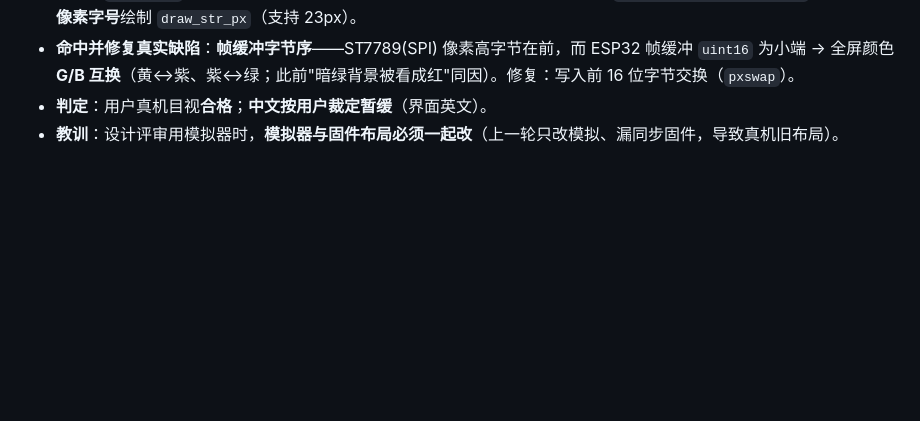
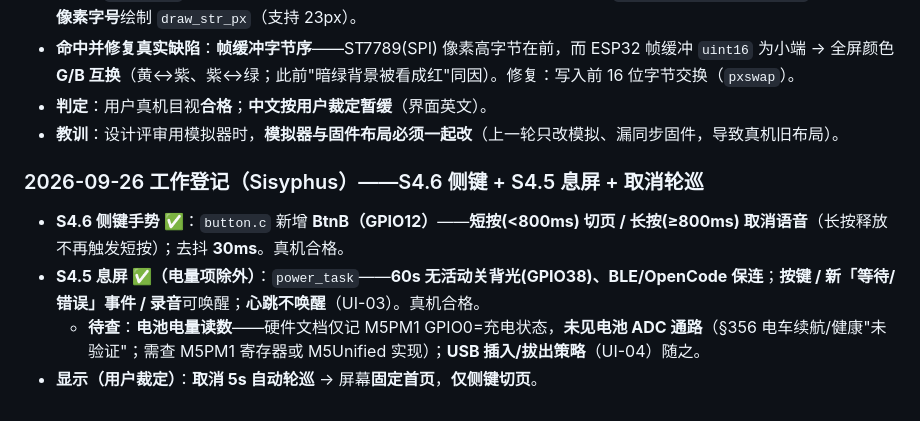
Before and after one commit to whoisjackchao-dot/esp32-s3-m5, a Markdown page: StickS3_OpenCode_文档索引.md, the part around the change. GitHub-like rendering; blank space fills up the shorter version.

Commit message:
docs(m4): S4.6侧键 + S4.5息屏 完成登记 + 取消轮巡 + 电量待查
Ultraworked with [Sisyphus](https://github.com/code-yeongyu/oh-my-openagent)

Co-authored-by: Sisyphus <clio-agent@sisyphuslabs.ai>

```diff
--- a/StickS3_OpenCode_文档索引.md
+++ b/StickS3_OpenCode_文档索引.md
@@ -405,3 +405,10 @@ Q04 判据 **BLOCKED**（详见契约 §8）。本轮**未**产生任何真实 A
 - **命中并修复真实缺陷**：**帧缓冲字节序**——ST7789(SPI) 像素高字节在前，而 ESP32 帧缓冲 `uint16` 为小端 → 全屏颜色 **G/B 互换**（黄↔紫、紫↔绿；此前"暗绿背景被看成红"同因）。修复：写入前 16 位字节交换（`pxswap`）。
 - **判定**：用户真机目视**合格**；**中文按用户裁定暂缓**（界面英文）。
 - **教训**：设计评审用模拟器时，**模拟器与固件布局必须一起改**（上一轮只改模拟、漏同步固件，导致真机旧布局）。
+
+### 2026-09-26 工作登记（Sisyphus）——S4.6 侧键 + S4.5 息屏 + 取消轮巡
+
+- **S4.6 侧键手势 ✅**：`button.c` 新增 **BtnB（GPIO12）**——**短按(<800ms) 切页 / 长按(≥800ms) 取消语音**（长按释放不再触发短按）；去抖 **30ms**。真机合格。
+- **S4.5 息屏 ✅（电量项除外）**：`power_task`——**60s 无活动关背光(GPIO38)、BLE/OpenCode 保连**；**按键 / 新「等待/错误」事件 / 录音**可唤醒；**心跳不唤醒**（UI-03）。真机合格。
+  - **待查**：**电池电量读数**——硬件文档仅记 M5PM1 GPIO0=充电状态，**未见电池 ADC 通路**（§356 电车续航/健康"未验证"；需查 M5PM1 寄存器或 M5Unified 实现）；**USB 插入/拔出策略**（UI-04）随之。
+- **显示（用户裁定）**：**取消 5s 自动轮巡** → 屏幕**固定首页**，**仅侧键切页**。
```
Also changed, not shown: StickS3_OpenCode_M4开发计划.md (+3 -3 lines).
